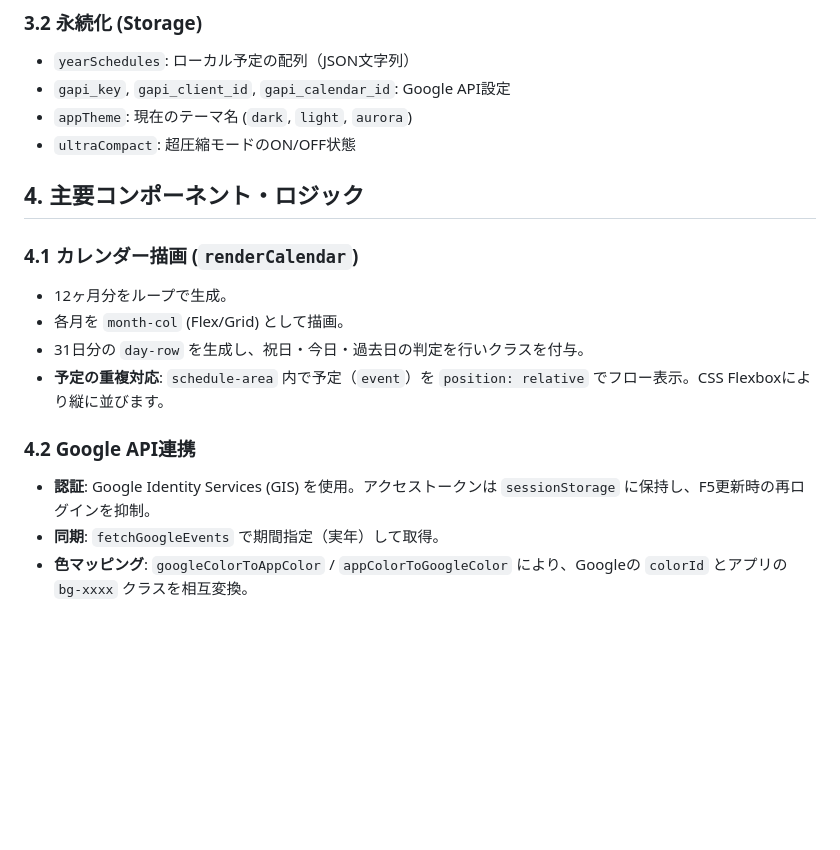
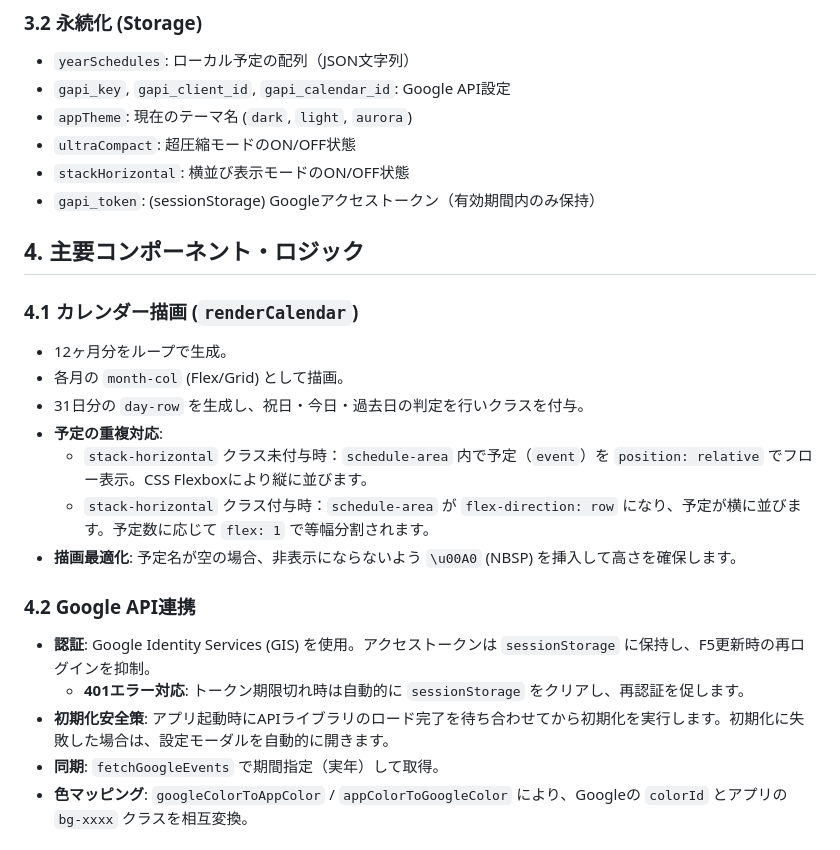
Before and after one commit to tuka0613s/1year_shedule, a Markdown page: DESIGN.md, the part around the change. Drawn GitHub-style; blank space fills up the shorter version.

```diff
--- a/DESIGN.md
+++ b/DESIGN.md
@@ -35,17 +35,24 @@
 - `gapi_key`, `gapi_client_id`, `gapi_calendar_id`: Google API設定
 - `appTheme`: 現在のテーマ名 (`dark`, `light`, `aurora`)
 - `ultraCompact`: 超圧縮モードのON/OFF状態
+- `stackHorizontal`: 横並び表示モードのON/OFF状態
+- `gapi_token`: (sessionStorage) Googleアクセストークン（有効期間内のみ保持）
 
 ## 4. 主要コンポーネント・ロジック
 
 ### 4.1 カレンダー描画 (`renderCalendar`)
 - 12ヶ月分をループで生成。
-- 各月を `month-col` (Flex/Grid) として描画。
+- 各月の `month-col` (Flex/Grid) として描画。
 - 31日分の `day-row` を生成し、祝日・今日・過去日の判定を行いクラスを付与。
-- **予定の重複対応**: `schedule-area` 内で予定（`event`）を `position: relative` でフロー表示。CSS Flexboxにより縦に並びます。
+- **予定の重複対応**:
+  - `stack-horizontal` クラス未付与時：`schedule-area` 内で予定（`event`）を `position: relative` でフロー表示。CSS Flexboxにより縦に並びます。
+  - `stack-horizontal` クラス付与時：`schedule-area` が `flex-direction: row` になり、予定が横に並びます。予定数に応じて `flex: 1` で等幅分割されます。
+- **描画最適化**: 予定名が空の場合、非表示にならないよう `\u00A0` (NBSP) を挿入して高さを確保します。
 
 ### 4.2 Google API連携
 - **認証**: Google Identity Services (GIS) を使用。アクセストークンは `sessionStorage` に保持し、F5更新時の再ログインを抑制。
+  - **401エラー対応**: トークン期限切れ時は自動的に `sessionStorage` をクリアし、再認証を促します。
+- **初期化安全策**: アプリ起動時にAPIライブラリのロード完了を待ち合わせてから初期化を実行します。初期化に失敗した場合は、設定モーダルを自動的に開きます。
 - **同期**: `fetchGoogleEvents` で期間指定（実年）して取得。
 - **色マッピング**: `googleColorToAppColor` / `appColorToGoogleColor` により、Googleの `colorId` とアプリの `bg-xxxx` クラスを相互変換。
 
```
Also changed, not shown: README.md (+12 -6 lines), gapi_setup_guide.md (+1 -1 lines).
